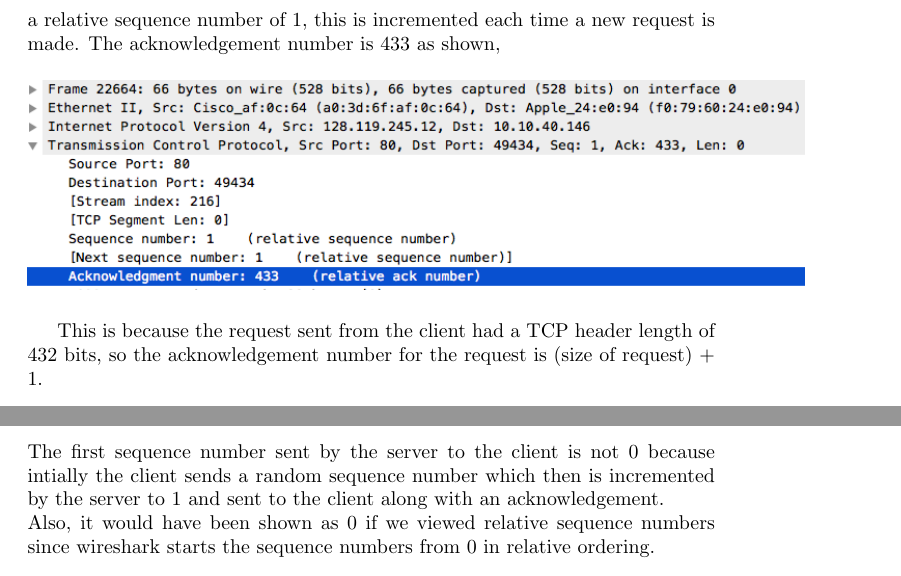
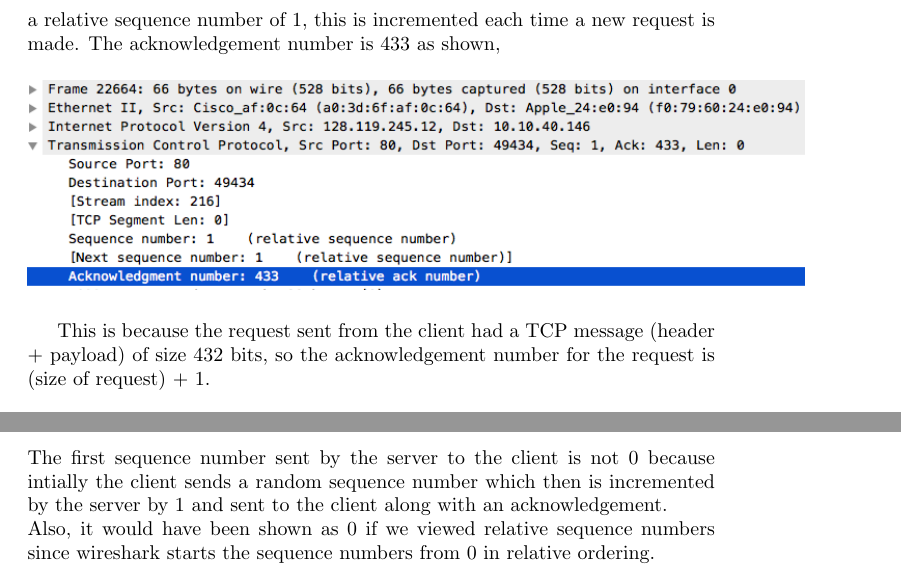
Before and after one commit to sahilbansal17/CSL334-Assignments, a LaTeX document (A1-Wireshark/2016UCS0008.tex): two parts of pages 11 and 12 of 12, joined at a grey line, cut so that both start at the same text. Compiled offline with pdfLaTeX.

Commit message:
Fix typo

```diff
--- a/A1-Wireshark/2016UCS0008.tex
+++ b/A1-Wireshark/2016UCS0008.tex
@@ -164,7 +164,7 @@ Initially, the sequence number starts from 0 when the client requests a connecti
 	\vspace{0pt}
 	\includegraphics[height = 105pt, keepaspectratio]{Snapshots/q16_1.png}
 \end{figure}
-This is because the request sent from the client had a TCP header length of 432 bits, so the acknowledgement number for the request is (size of request) + 1.
+This is because the request sent from the client had a TCP message (header + payload) of size 432 bits, so the acknowledgement number for the request is (size of request) + 1.
 \begin{figure}[H]
 	\vspace{0pt}
 	\includegraphics[height = 105pt, keepaspectratio]{Snapshots/q16_2.png}
@@ -175,5 +175,5 @@ This is because the request sent from the client had a TCP header length of 432
 	\vspace{0pt}
 	\includegraphics[height = 230pt, keepaspectratio]{Snapshots/q17.png}
 \end{figure}
-The first sequence number sent by the server to the client is not 0 because intially the client sends a random sequence number which then is incremented by the server to 1 and sent to the client along with an acknowledgement. \\ Also, it would have been shown as 0 if we viewed relative sequence numbers since wireshark starts the sequence numbers from 0 in relative ordering.
+The first sequence number sent by the server to the client is not 0 because intially the client sends a random sequence number which then is incremented by the server by 1 and sent to the client along with an acknowledgement. \\ Also, it would have been shown as 0 if we viewed relative sequence numbers since wireshark starts the sequence numbers from 0 in relative ordering.
 \end{document}
```
Also changed, not shown: A1-Wireshark/2016UCS0008.pdf.
